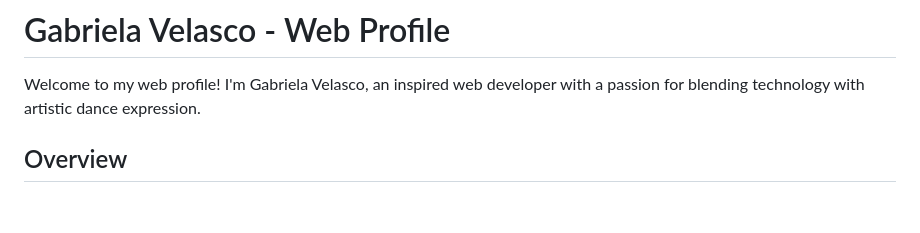
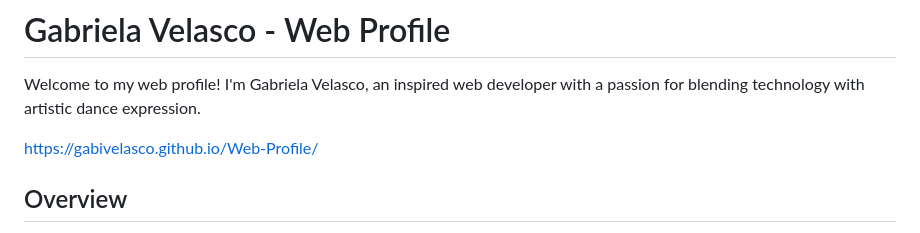
Before and after one commit to GabiVelasco/Web-Profile, a Markdown page: README.md, the part around the change. Rendered like a GitHub page; blank space fills up the shorter version.

```diff
--- a/README.md
+++ b/README.md
@@ -5,6 +5,8 @@
 # Gabriela Velasco - Web Profile
 
 Welcome to my web profile! I'm Gabriela Velasco, an inspired web developer with a passion for blending technology with artistic dance expression.
+
+https://gabivelasco.github.io/Web-Profile/
 
 ## Overview
 
```
